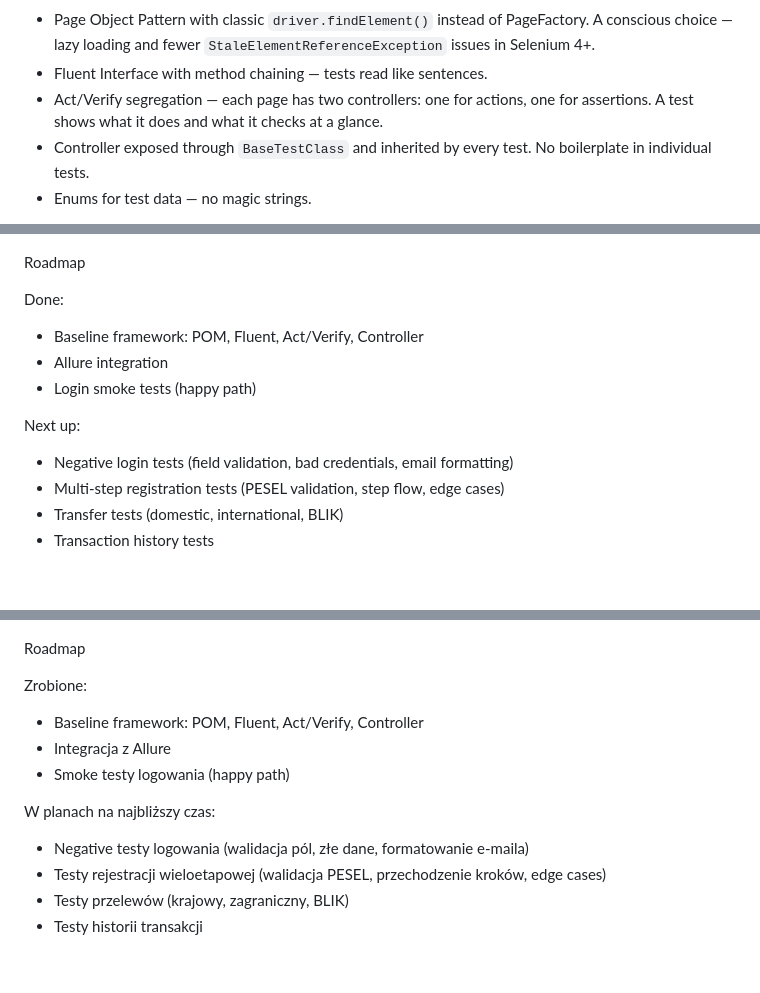
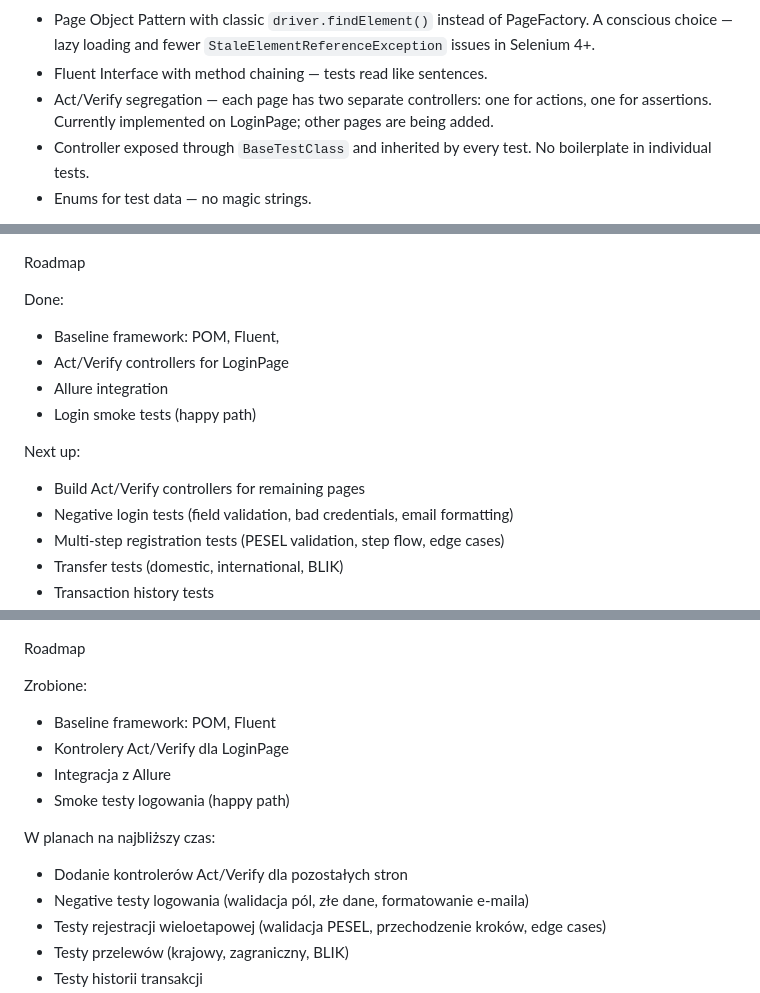
Before and after one commit to SebastianBandachQA/Neobank, a Markdown page: README.md, 3 parts joined by grey strips. Drawn GitHub-style; blank space fills up the shorter version.

```diff
--- a/README.md
+++ b/README.md
@@ -47,7 +47,7 @@ Architecture is built around design patterns:
 
 - Page Object Pattern with classic `driver.findElement()` instead of PageFactory. A conscious choice — lazy loading and fewer `StaleElementReferenceException` issues in Selenium 4+.
 - Fluent Interface with method chaining — tests read like sentences.
-- Act/Verify segregation — each page has two controllers: one for actions, one for assertions. A test shows what it does and what it checks at a glance.
+- Act/Verify segregation — each page has two separate controllers: one for actions, one for assertions. Currently implemented on LoginPage; other pages are being added.
 - Controller exposed through `BaseTestClass` and inherited by every test. No boilerplate in individual tests.
 - Enums for test data — no magic strings.
 
@@ -70,12 +70,14 @@ Roadmap
 
 Done:
 
-- Baseline framework: POM, Fluent, Act/Verify, Controller
+- Baseline framework: POM, Fluent,
+- Act/Verify controllers for LoginPage
 - Allure integration
 - Login smoke tests (happy path)
 
 Next up:
 
+- Build Act/Verify controllers for remaining pages
 - Negative login tests (field validation, bad credentials, email formatting)
 - Multi-step registration tests (PESEL validation, step flow, edge cases)
 - Transfer tests (domestic, international, BLIK)
@@ -183,12 +185,14 @@ Roadmap
 
 Zrobione:
 
-- Baseline framework: POM, Fluent, Act/Verify, Controller
+- Baseline framework: POM, Fluent
+- Kontrolery Act/Verify dla LoginPage
 - Integracja z Allure
 - Smoke testy logowania (happy path)
 
 W planach na najbliższy czas:
 
+- Dodanie kontrolerów Act/Verify dla pozostałych stron
 - Negative testy logowania (walidacja pól, złe dane, formatowanie e-maila)
 - Testy rejestracji wieloetapowej (walidacja PESEL, przechodzenie kroków, edge cases)
 - Testy przelewów (krajowy, zagraniczny, BLIK)
```
Also changed, not shown: other parts of README.md (+1 -1 lines).
